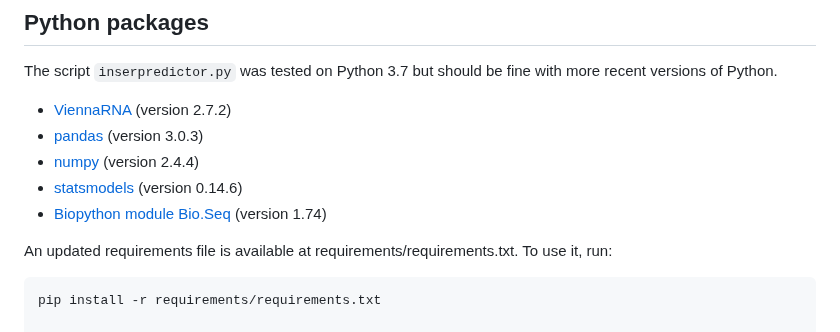
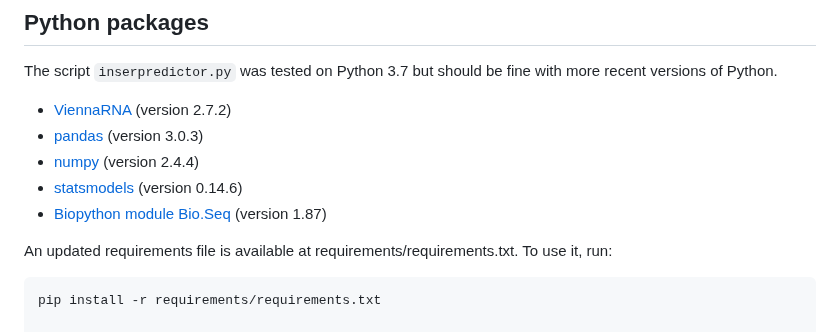
Before and after one commit to aldair31121997-wq/reviewing-data, a Markdown page: HPAIVpredict/README.md, the part around the change. Drawn GitHub-style.

```diff
--- a/HPAIVpredict/README.md
+++ b/HPAIVpredict/README.md
@@ -17,7 +17,7 @@ The script `inserpredictor.py` was tested on Python 3.7 but should be fine with
 * [pandas](https://pandas.pydata.org/) (version 3.0.3)
 * [numpy](https://numpy.org/) (version 2.4.4)
 * [statsmodels](https://www.statsmodels.org/stable/api.html) (version 0.14.6)
-* [Biopython module Bio.Seq](https://biopython.org/docs/1.75/api/Bio.Seq.html) (version 1.74)
+* [Biopython module Bio.Seq](https://biopython.org/docs/1.75/api/Bio.Seq.html) (version 1.87)
 
 An updated requirements file is available at requirements/requirements.txt. To use it, run:
 
```
